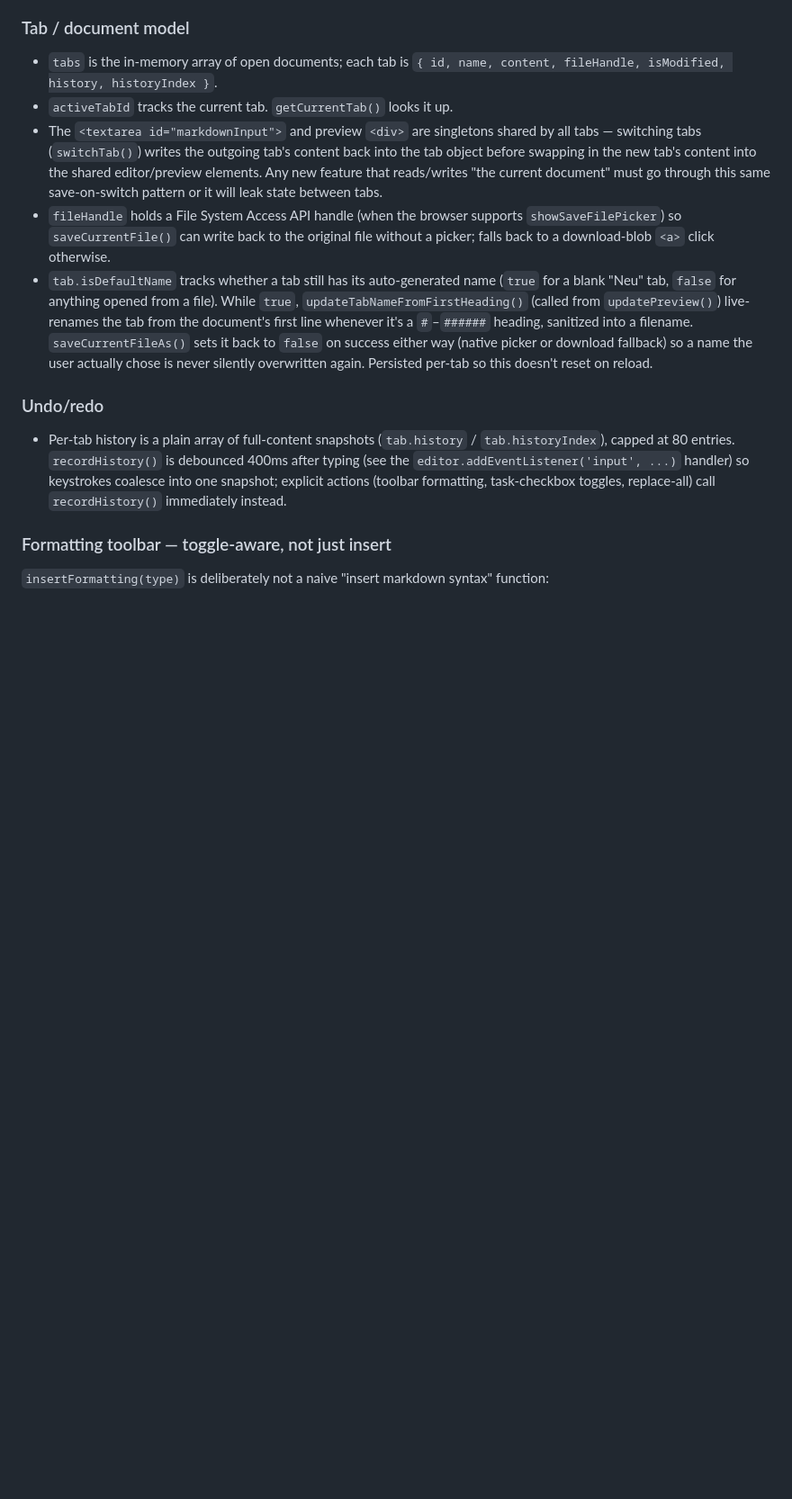
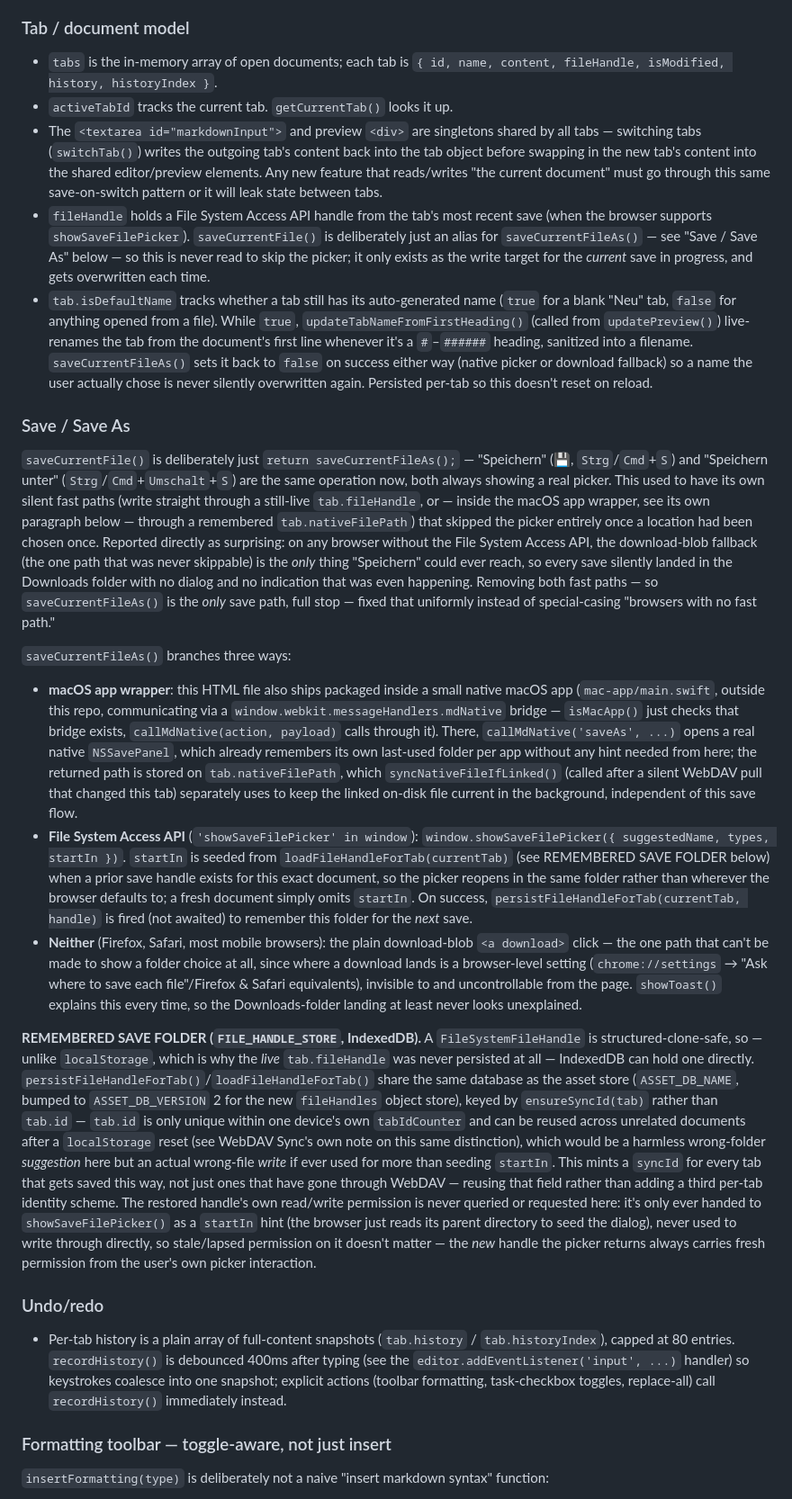
Before and after one commit to Majort0m0/Markdown-Editor, a Markdown page: CLAUDE.md, the part around one of its changes. Shown at 90% size. Rendered like a GitHub page; blank space fills up the shorter version.

```diff
--- a/CLAUDE.md
+++ b/CLAUDE.md
@@ -32,8 +32,18 @@ Everything is in one file with three sections: `<style>` (CSS custom properties
 - `tabs` is the in-memory array of open documents; each tab is `{ id, name, content, fileHandle, isModified, history, historyIndex }`.
 - `activeTabId` tracks the current tab. `getCurrentTab()` looks it up.
 - The `<textarea id="markdownInput">` and preview `<div>` are singletons shared by all tabs — switching tabs (`switchTab()`) writes the outgoing tab's content back into the tab object before swapping in the new tab's content into the shared editor/preview elements. Any new feature that reads/writes "the current document" must go through this same save-on-switch pattern or it will leak state between tabs.
-- `fileHandle` holds a File System Access API handle (when the browser supports `showSaveFilePicker`) so `saveCurrentFile()` can write back to the original file without a picker; falls back to a download-blob `<a>` click otherwise.
+- `fileHandle` holds a File System Access API handle from the tab's most recent save (when the browser supports `showSaveFilePicker`). `saveCurrentFile()` is deliberately just an alias for `saveCurrentFileAs()` — see "Save / Save As" below — so this is never read to skip the picker; it only exists as the write target for the *current* save in progress, and gets overwritten each time.
 - `tab.isDefaultName` tracks whether a tab still has its auto-generated name (`true` for a blank "Neu" tab, `false` for anything opened from a file). While `true`, `updateTabNameFromFirstHeading()` (called from `updatePreview()`) live-renames the tab from the document's first line whenever it's a `#`–`######` heading, sanitized into a filename. `saveCurrentFileAs()` sets it back to `false` on success either way (native picker or download fallback) so a name the user actually chose is never silently overwritten again. Persisted per-tab so this doesn't reset on reload.
+
+### Save / Save As
+`saveCurrentFile()` is deliberately just `return saveCurrentFileAs();` — "Speichern" (💾, `Strg`/`Cmd`+`S`) and "Speichern unter" (`Strg`/`Cmd`+`Umschalt`+`S`) are the same operation now, both always showing a real picker. This used to have its own silent fast paths (write straight through a still-live `tab.fileHandle`, or — inside the macOS app wrapper, see its own paragraph below — through a remembered `tab.nativeFilePath`) that skipped the picker entirely once a location had been chosen once. Reported directly as surprising: on any browser without the File System Access API, the download-blob fallback (the one path that was never skippable) is the *only* thing "Speichern" could ever reach, so every save silently landed in the Downloads folder with no dialog and no indication that was even happening. Removing both fast paths — so `saveCurrentFileAs()` is the *only* save path, full stop — fixed that uniformly instead of special-casing "browsers with no fast path."
+
+`saveCurrentFileAs()` branches three ways:
+- **macOS app wrapper**: this HTML file also ships packaged inside a small native macOS app (`mac-app/main.swift`, outside this repo, communicating via a `window.webkit.messageHandlers.mdNative` bridge — `isMacApp()` just checks that bridge exists, `callMdNative(action, payload)` calls through it). There, `callMdNative('saveAs', ...)` opens a real native `NSSavePanel`, which already remembers its own last-used folder per app without any hint needed from here; the returned path is stored on `tab.nativeFilePath`, which `syncNativeFileIfLinked()` (called after a silent WebDAV pull that changed this tab) separately uses to keep the linked on-disk file current in the background, independent of this save flow.
+- **File System Access API** (`'showSaveFilePicker' in window`): `window.showSaveFilePicker({ suggestedName, types, startIn })`. `startIn` is seeded from `loadFileHandleForTab(currentTab)` (see REMEMBERED SAVE FOLDER below) when a prior save handle exists for this exact document, so the picker reopens in the same folder rather than wherever the browser defaults to; a fresh document simply omits `startIn`. On success, `persistFileHandleForTab(currentTab, handle)` is fired (not awaited) to remember this folder for the *next* save.
+- **Neither** (Firefox, Safari, most mobile browsers): the plain download-blob `<a download>` click — the one path that can't be made to show a folder choice at all, since where a download lands is a browser-level setting (`chrome://settings` → "Ask where to save each file"/Firefox & Safari equivalents), invisible to and uncontrollable from the page. `showToast()` explains this every time, so the Downloads-folder landing at least never looks unexplained.
+
+**REMEMBERED SAVE FOLDER (`FILE_HANDLE_STORE`, IndexedDB).** A `FileSystemFileHandle` is structured-clone-safe, so — unlike `localStorage`, which is why the *live* `tab.fileHandle` was never persisted at all — IndexedDB can hold one directly. `persistFileHandleForTab()`/`loadFileHandleForTab()` share the same database as the asset store (`ASSET_DB_NAME`, bumped to `ASSET_DB_VERSION` 2 for the new `fileHandles` object store), keyed by `ensureSyncId(tab)` rather than `tab.id` — `tab.id` is only unique within one device's own `tabIdCounter` and can be reused across unrelated documents after a `localStorage` reset (see WebDAV Sync's own note on this same distinction), which would be a harmless wrong-folder *suggestion* here but an actual wrong-file *write* if ever used for more than seeding `startIn`. This mints a `syncId` for every tab that gets saved this way, not just ones that have gone through WebDAV — reusing that field rather than adding a third per-tab identity scheme. The restored handle's own read/write permission is never queried or requested here: it's only ever handed to `showSaveFilePicker()` as a `startIn` hint (the browser just reads its parent directory to seed the dialog), never used to write through directly, so stale/lapsed permission on it doesn't matter — the *new* handle the picker returns always carries fresh permission from the user's own picker interaction.
 
 ### Undo/redo
 - Per-tab history is a plain array of full-content snapshots (`tab.history` / `tab.historyIndex`), capped at 80 entries. `recordHistory()` is debounced 400ms after typing (see the `editor.addEventListener('input', ...)` handler) so keystrokes coalesce into one snapshot; explicit actions (toolbar formatting, task-checkbox toggles, replace-all) call `recordHistory()` immediately instead.
```
Also changed, not shown: other parts of CLAUDE.md (+2 -2 lines), Anleitung.md (+1 -1 lines), README.md (+1 -1 lines).
